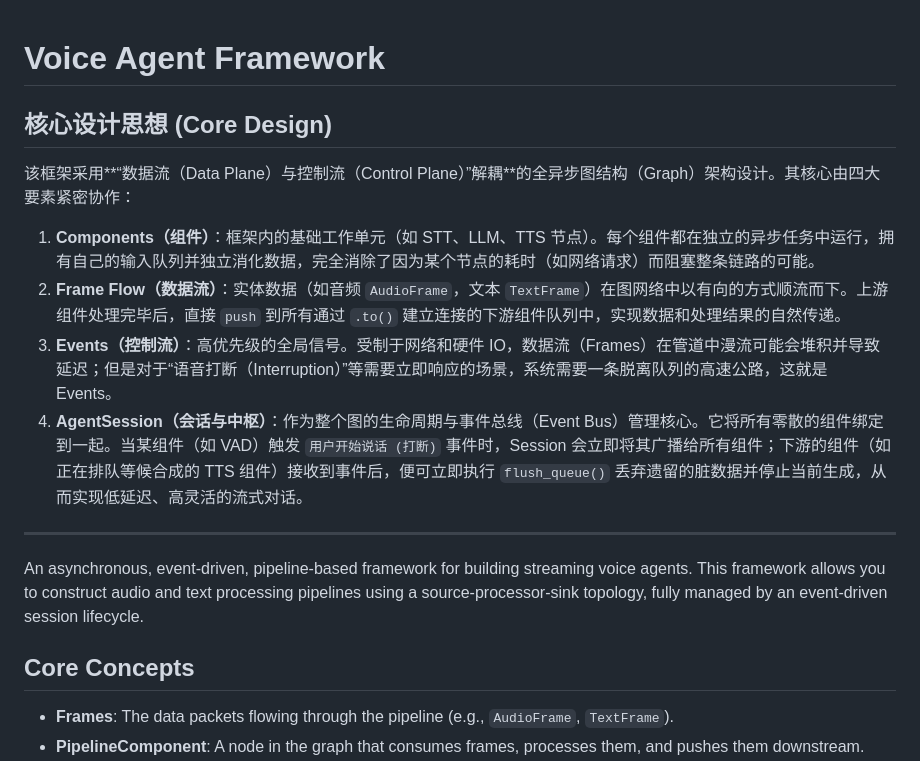
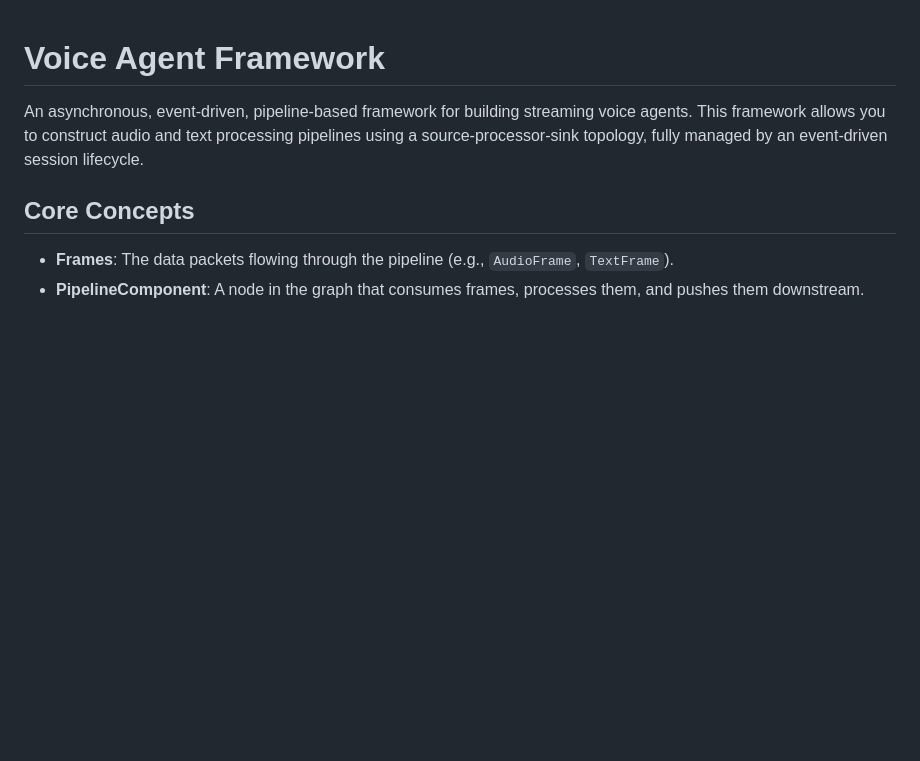
Before and after one commit to Kira1108/voice_agent, a Markdown page: README.md, the part around the change. Rendered like a GitHub page; blank space fills up the shorter version.

Commit message:
Initial commit

```diff
--- a/README.md
+++ b/README.md
@@ -1,15 +1,5 @@
 # Voice Agent Framework
 
-## 核心设计思想 (Core Design)
-
-该框架采用**“数据流（Data Plane）与控制流（Control Plane）”解耦**的全异步图结构（Graph）架构设计。其核心由四大要素紧密协作：
-
-1. **Components（组件）**：框架内的基础工作单元（如 STT、LLM、TTS 节点）。每个组件都在独立的异步任务中运行，拥有自己的输入队列并独立消化数据，完全消除了因为某个节点的耗时（如网络请求）而阻塞整条链路的可能。
-2. **Frame Flow（数据流）**：实体数据（如音频 `AudioFrame`，文本 `TextFrame`）在图网络中以有向的方式顺流而下。上游组件处理完毕后，直接 `push` 到所有通过 `.to()` 建立连接的下游组件队列中，实现数据和处理结果的自然传递。
-3. **Events（控制流）**：高优先级的全局信号。受制于网络和硬件 IO，数据流（Frames）在管道中漫流可能会堆积并导致延迟；但是对于“语音打断（Interruption）”等需要立即响应的场景，系统需要一条脱离队列的高速公路，这就是 Events。
-4. **AgentSession（会话与中枢）**：作为整个图的生命周期与事件总线（Event Bus）管理核心。它将所有零散的组件绑定到一起。当某组件（如 VAD）触发 `用户开始说话 (打断)` 事件时，Session 会立即将其广播给所有组件；下游的组件（如正在排队等候合成的 TTS 组件）接收到事件后，便可立即执行 `flush_queue()` 丢弃遗留的脏数据并停止当前生成，从而实现低延迟、高灵活的流式对话。
-
----
 
 An asynchronous, event-driven, pipeline-based framework for building streaming voice agents. This framework allows you to construct audio and text processing pipelines using a source-processor-sink topology, fully managed by an event-driven session lifecycle.
 
```
